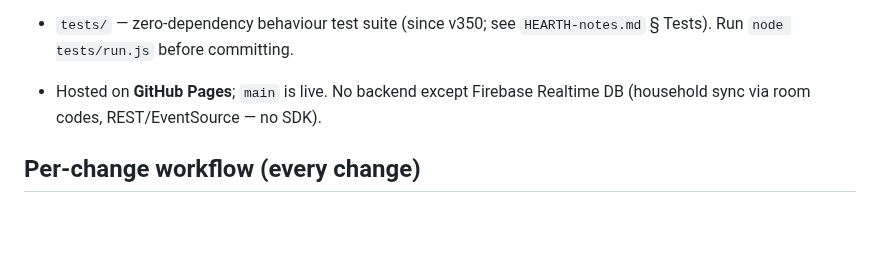
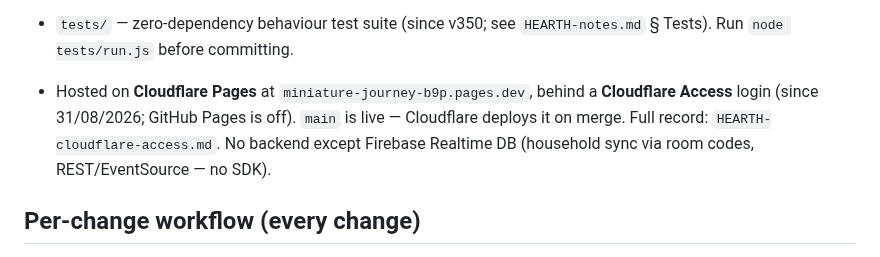
Before and after one commit to coshea321/miniature-journey, a Markdown page: CLAUDE.md, the part around the change. Drawn GitHub-style; blank space fills up the shorter version.

```diff
--- a/CLAUDE.md
+++ b/CLAUDE.md
@@ -17,7 +17,7 @@ Cathal is a **non-coder**; treat him as the reviewer, not a co-developer. Lead w
 - `.claude/` — cross-compatible workflow tooling used by Claude Code and every Cursor Agent model: `agents/hearth-preflight.md` + `agents/hearth-verifier.md` (both Haiku; subagents below), `agents/hearth-scout.md` (Sonnet, read-only code-location sweeps), `skills/release/` (explicit `/release` skill), `skills/hearth-council/` (council review).
 - `.cursor/agents/` — thin Cursor-only wrappers around the three canonical `.claude/agents/` prompts. They pin preflight/verifier to Composer Fast and scout to Composer, avoiding unavailable Claude aliases without duplicating the prompts.
 - `tests/` — zero-dependency behaviour test suite (since v350; see `HEARTH-notes.md` § Tests). Run `node tests/run.js` before committing.
-- Hosted on **GitHub Pages**; `main` is live. No backend except Firebase Realtime DB (household sync via room codes, REST/EventSource — no SDK).
+- Hosted on **Cloudflare Pages** at `miniature-journey-b9p.pages.dev`, behind a **Cloudflare Access** login (since 31/08/2026; GitHub Pages is off). `main` is live — Cloudflare deploys it on merge. Full record: `HEARTH-cloudflare-access.md`. No backend except Firebase Realtime DB (household sync via room codes, REST/EventSource — no SDK).
 
 ## Per-change workflow (every change)
 1. **Run the `hearth-preflight` subagent before any edits** — every time, without exception. It confirms the base is the latest `origin/main` (one PR per version), pushes the `backup-vNNN` branch, reports version state, names backup branches outside the keep-newest-10 window for Cathal to delete, and greps for already-built features when given keywords. Resolve any flags before editing. Never touch `main` directly.
```
Also changed, not shown: HEARTH-data-models.md (+1 -1 lines), HEARTH-notes.md (+2 -2 lines).
